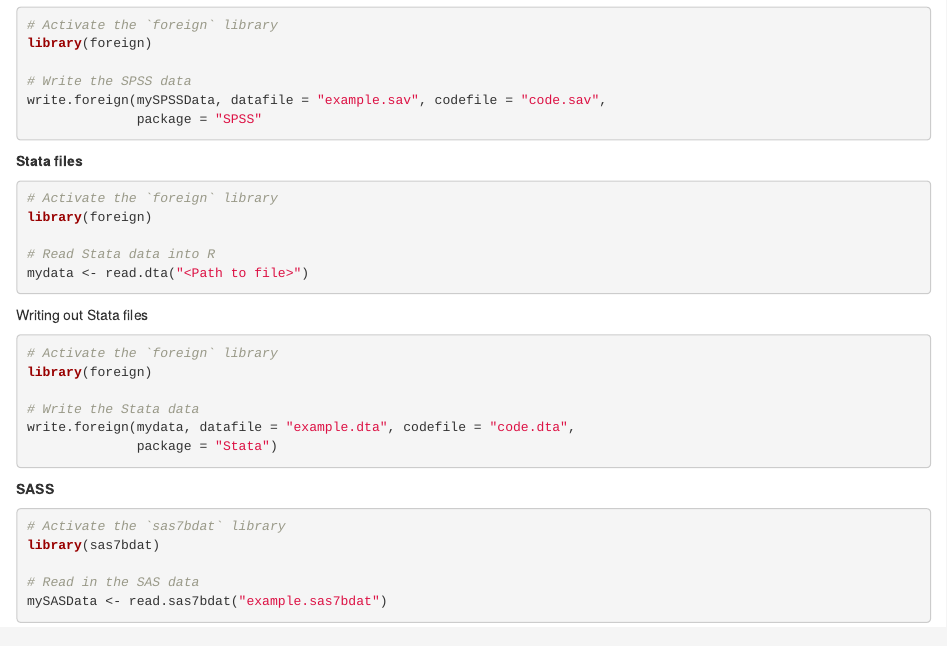
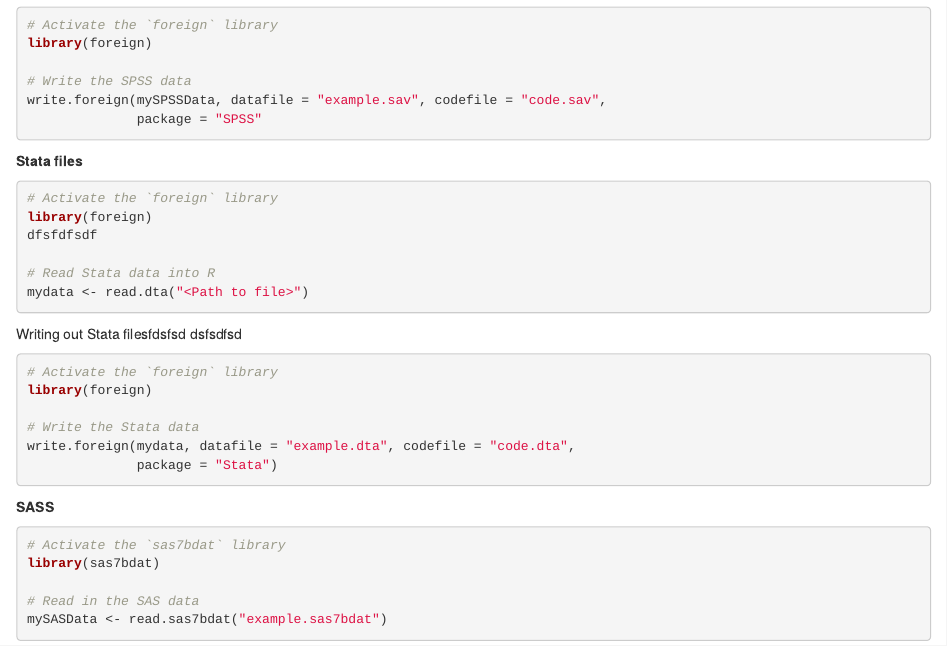
Before and after one commit to USciences-Biology/getting-started-in-bs-350-mrflannelly, an R Markdown document (GettingStartedinBS350.Rmd): the page in a window 1100 px wide, from 6140 px down. Rendered offline with R 4.5, knitr and Pandoc, with nearby package versions; some code elsewhere in the file could not run offline; a font, style sheet, LaTeX package, included part or bibliography that could not be used is replaced or left out.

````diff
--- a/GettingStartedinBS350.Rmd
+++ b/GettingStartedinBS350.Rmd
@@ -309,13 +309,14 @@
 ```{r, eval = FALSE}
 # Activate the `foreign` library
 library(foreign)
+dfsfdfsdf
 
 # Read Stata data into R
 mydata <- read.dta("<Path to file>")
 ```
 
-Writing out Stata files
-
+Writing out Stata filesfdsfsd
+dsfsdfsd
 ```{r, eval = FALSE}
 # Activate the `foreign` library
 library(foreign)
````
